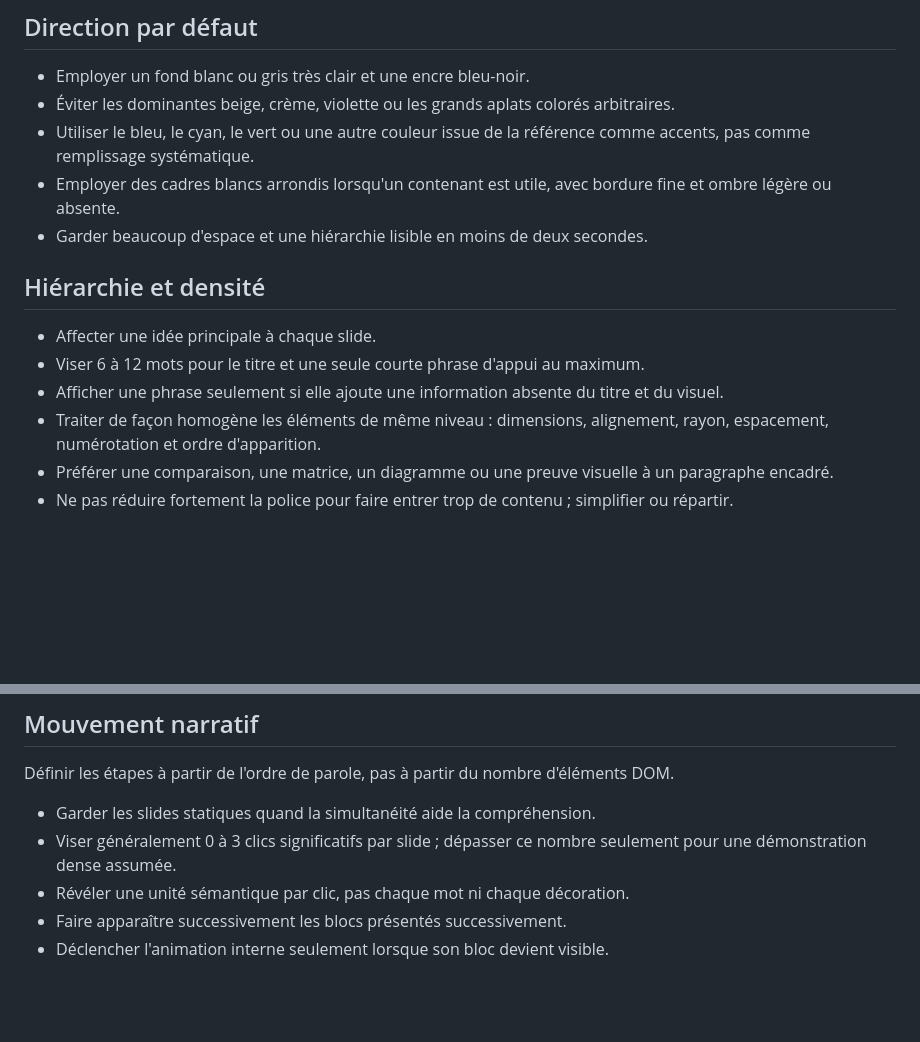
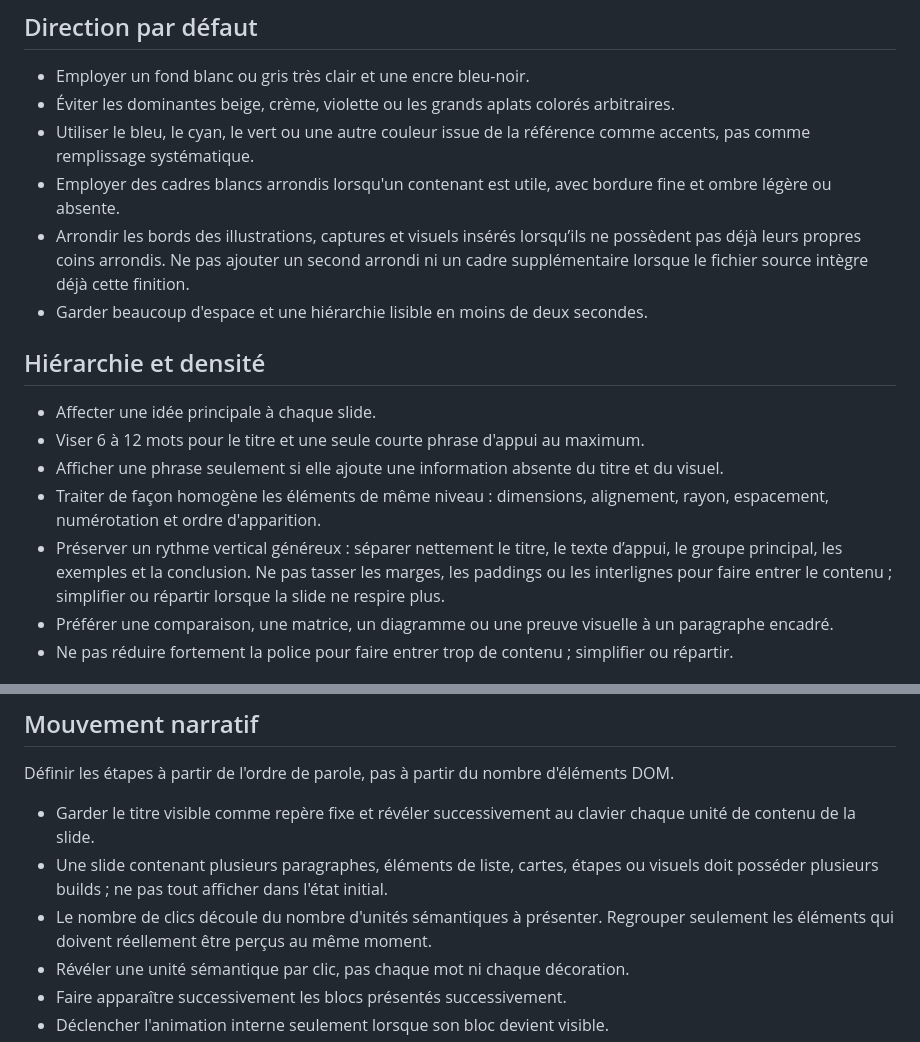
Before and after one commit to YannHY/presentation-html-css-js, a Markdown page: references/design-language.md, 2 parts joined by grey strips. Drawn GitHub-style; blank space fills up the shorter version.

```diff
--- a/references/design-language.md
+++ b/references/design-language.md
@@ -19,6 +19,7 @@ Reproduire les principes, pas une imitation superficielle. Les références expl
 - Éviter les dominantes beige, crème, violette ou les grands aplats colorés arbitraires.
 - Utiliser le bleu, le cyan, le vert ou une autre couleur issue de la référence comme accents, pas comme remplissage systématique.
 - Employer des cadres blancs arrondis lorsqu'un contenant est utile, avec bordure fine et ombre légère ou absente.
+- Arrondir les bords des illustrations, captures et visuels insérés lorsqu’ils ne possèdent pas déjà leurs propres coins arrondis. Ne pas ajouter un second arrondi ni un cadre supplémentaire lorsque le fichier source intègre déjà cette finition.
 - Garder beaucoup d'espace et une hiérarchie lisible en moins de deux secondes.
 
 ## Hiérarchie et densité
@@ -27,6 +28,7 @@ Reproduire les principes, pas une imitation superficielle. Les références expl
 - Viser 6 à 12 mots pour le titre et une seule courte phrase d'appui au maximum.
 - Afficher une phrase seulement si elle ajoute une information absente du titre et du visuel.
 - Traiter de façon homogène les éléments de même niveau : dimensions, alignement, rayon, espacement, numérotation et ordre d'apparition.
+- Préserver un rythme vertical généreux : séparer nettement le titre, le texte d’appui, le groupe principal, les exemples et la conclusion. Ne pas tasser les marges, les paddings ou les interlignes pour faire entrer le contenu ; simplifier ou répartir lorsque la slide ne respire plus.
 - Préférer une comparaison, une matrice, un diagramme ou une preuve visuelle à un paragraphe encadré.
 - Ne pas réduire fortement la police pour faire entrer trop de contenu ; simplifier ou répartir.
 
@@ -68,8 +70,9 @@ Ne jamais ajouter un contrôle graphique inerte pour rendre une illustration «
 
 Définir les étapes à partir de l'ordre de parole, pas à partir du nombre d'éléments DOM.
 
-- Garder les slides statiques quand la simultanéité aide la compréhension.
-- Viser généralement 0 à 3 clics significatifs par slide ; dépasser ce nombre seulement pour une démonstration dense assumée.
+- Garder le titre visible comme repère fixe et révéler successivement au clavier chaque unité de contenu de la slide.
+- Une slide contenant plusieurs paragraphes, éléments de liste, cartes, étapes ou visuels doit posséder plusieurs builds ; ne pas tout afficher dans l'état initial.
+- Le nombre de clics découle du nombre d'unités sémantiques à présenter. Regrouper seulement les éléments qui doivent réellement être perçus au même moment.
 - Révéler une unité sémantique par clic, pas chaque mot ni chaque décoration.
 - Faire apparaître successivement les blocs présentés successivement.
 - Déclencher l'animation interne seulement lorsque son bloc devient visible.
```
Also changed, not shown: SKILL.md (+11 -0 lines), references/presentation-model-1.md (+2 -1 lines).
